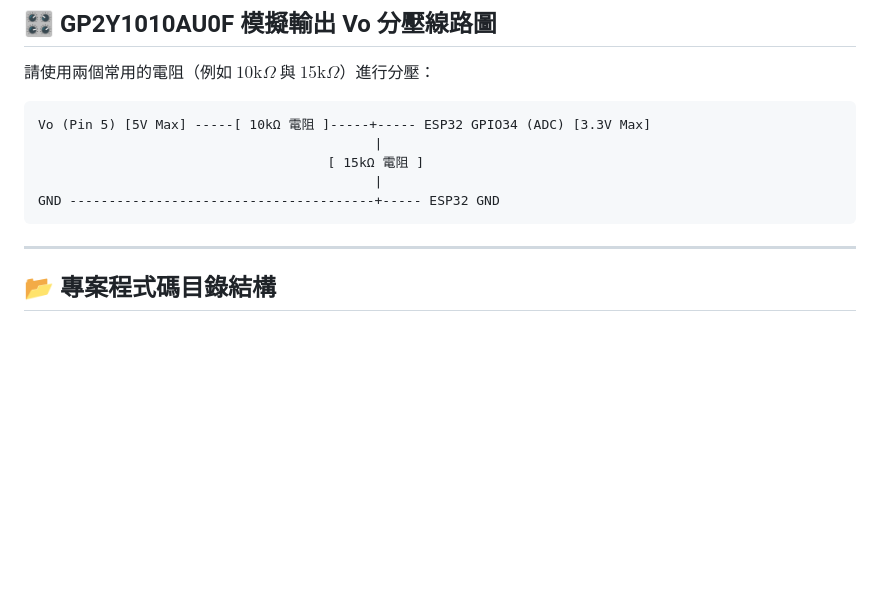
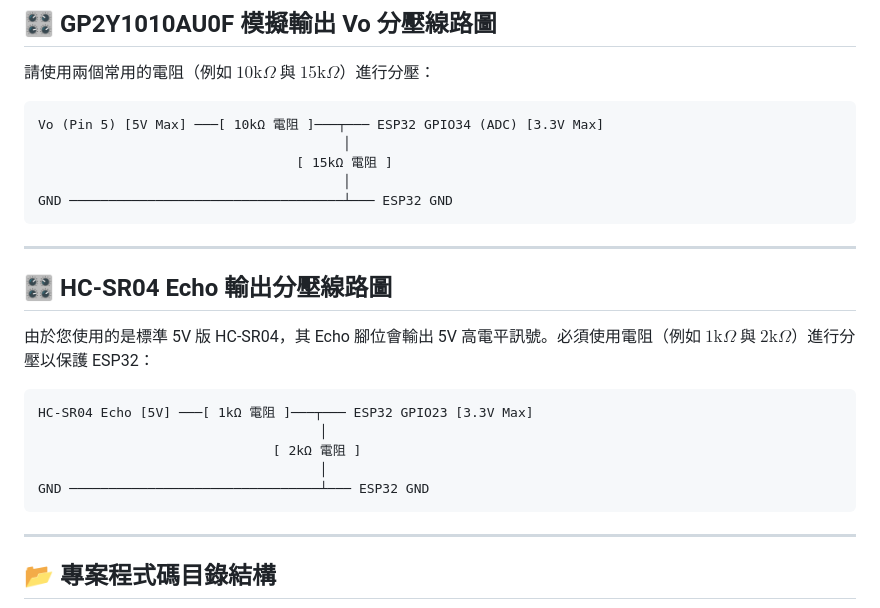
Before and after one commit to ian05012/AIoT-Final-Project, a Markdown page: firmware/README.md, the part around the change. GitHub-like rendering; blank space fills up the shorter version.

Commit message:
docs: 新增 5V HC-SR04 分壓接線電路圖

````diff
--- a/firmware/README.md
+++ b/firmware/README.md
@@ -56,11 +56,25 @@
 請使用兩個常用的電阻（例如 $10\text{k}\Omega$ 與 $15\text{k}\Omega$）進行分壓：
 
 ```text
-Vo (Pin 5) [5V Max] -----[ 10kΩ 電阻 ]-----+----- ESP32 GPIO34 (ADC) [3.3V Max]
-                                           |
-                                     [ 15kΩ 電阻 ]
-                                           |
-GND ---------------------------------------+----- ESP32 GND
+Vo (Pin 5) [5V Max] ───[ 10kΩ 電阻 ]───┬─── ESP32 GPIO34 (ADC) [3.3V Max]
+                                       │
+                                 [ 15kΩ 電阻 ]
+                                       │
+GND ───────────────────────────────────┴─── ESP32 GND
+```
+
+---
+
+## 🎛️ HC-SR04 Echo 輸出分壓線路圖
+
+由於您使用的是標準 5V 版 HC-SR04，其 Echo 腳位會輸出 5V 高電平訊號。必須使用電阻（例如 $1\text{k}\Omega$ 與 $2\text{k}\Omega$）進行分壓以保護 ESP32：
+
+```text
+HC-SR04 Echo [5V] ───[ 1kΩ 電阻 ]───┬─── ESP32 GPIO23 [3.3V Max]
+                                    │
+                              [ 2kΩ 電阻 ]
+                                    │
+GND ────────────────────────────────┴─── ESP32 GND
 ```
 
 ---
````
